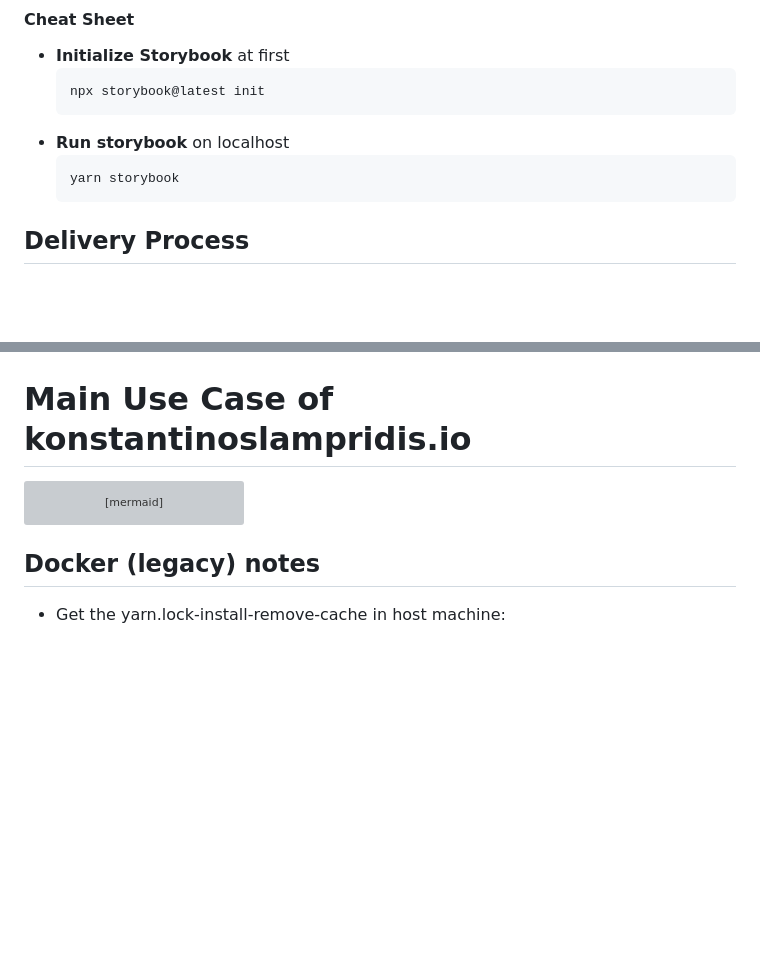
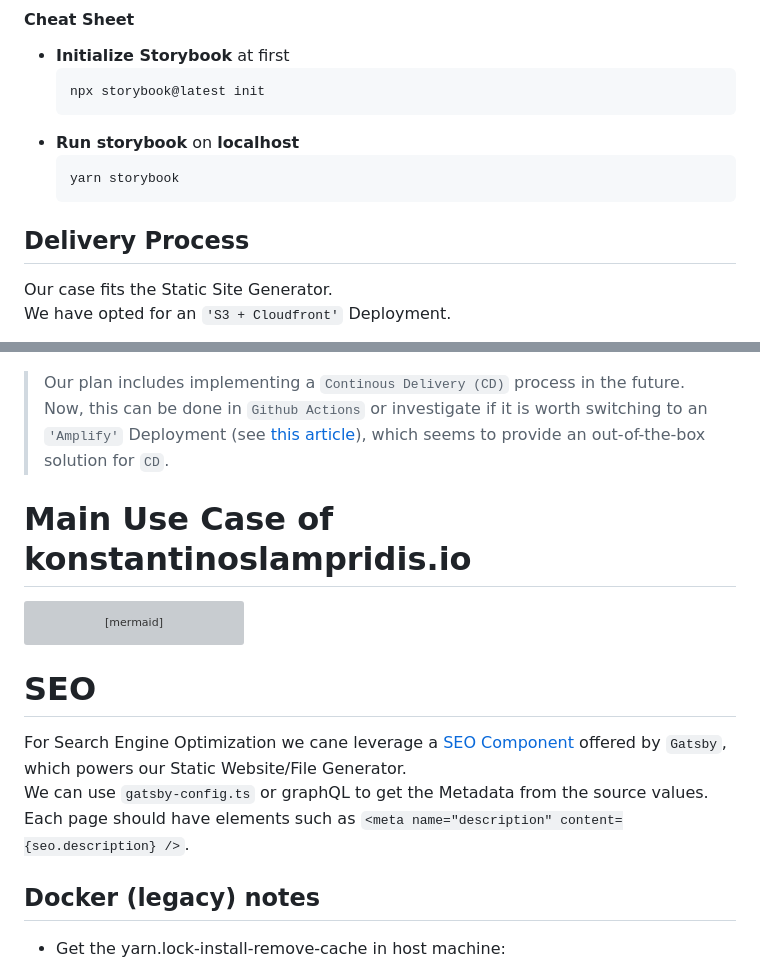
Before and after one commit to boromir674/konstantinoslampridis.io, a Markdown page: README.md, 2 parts joined by grey strips. GitHub-like rendering; blank space fills up the shorter version; grey boxes are pictures that could not be loaded.

Commit message:
document the idea of leveraging AWS Amplify & where to start for SEO

````diff
--- a/README.md
+++ b/README.md
@@ -100,11 +100,14 @@ Deploying `storybook` on localhost (dev server with some hot-reloading), enables
   ```shell
   npx storybook@latest init
   ```
-- **Run storybook** on localhost
+- **Run storybook** on **localhost**
   ```shell
   yarn storybook
   ```
 ## Delivery Process
+
+Our case fits the Static Site Generator.
+We have opted for an `'S3 + Cloudfront'` Deployment.
 
 ```mermaid
 graph LR;
@@ -114,4 +118,7 @@ graph LR;
 ```
+
+> Our plan includes implementing a `Continous Delivery (CD)` process in the future.
+> Now, this can be done in `Github Actions` or investigate if it is worth switching to an `'Amplify'` Deployment (see [this article](https://adrianhall.github.io/cloud/2019/01/31/which-aws-service-for-hosting/)), which seems to provide an out-of-the-box solution for `CD`.
 
 # Main Use Case of konstantinoslampridis.io
 
@@ -142,6 +149,14 @@ sequenceDiagram
     deactivate B
 ```
 
+# SEO
+
+For Search Engine Optimization we cane leverage a [SEO Component](https://www.gatsbyjs.com/docs/how-to/adding-common-features/adding-seo-component/) offered by
+`Gatsby`, which powers our Static Website/File Generator.
+We can use `gatsby-config.ts` or graphQL to get the Metadata from the source values.
+Each page should have elements such as `<meta name="description" content={seo.description} />`.
+
+
 ## Docker (legacy) notes
 
 - Get the yarn.lock-install-remove-cache in host machine:
````
Also changed, not shown: other parts of README.md (+1 -0 lines).
